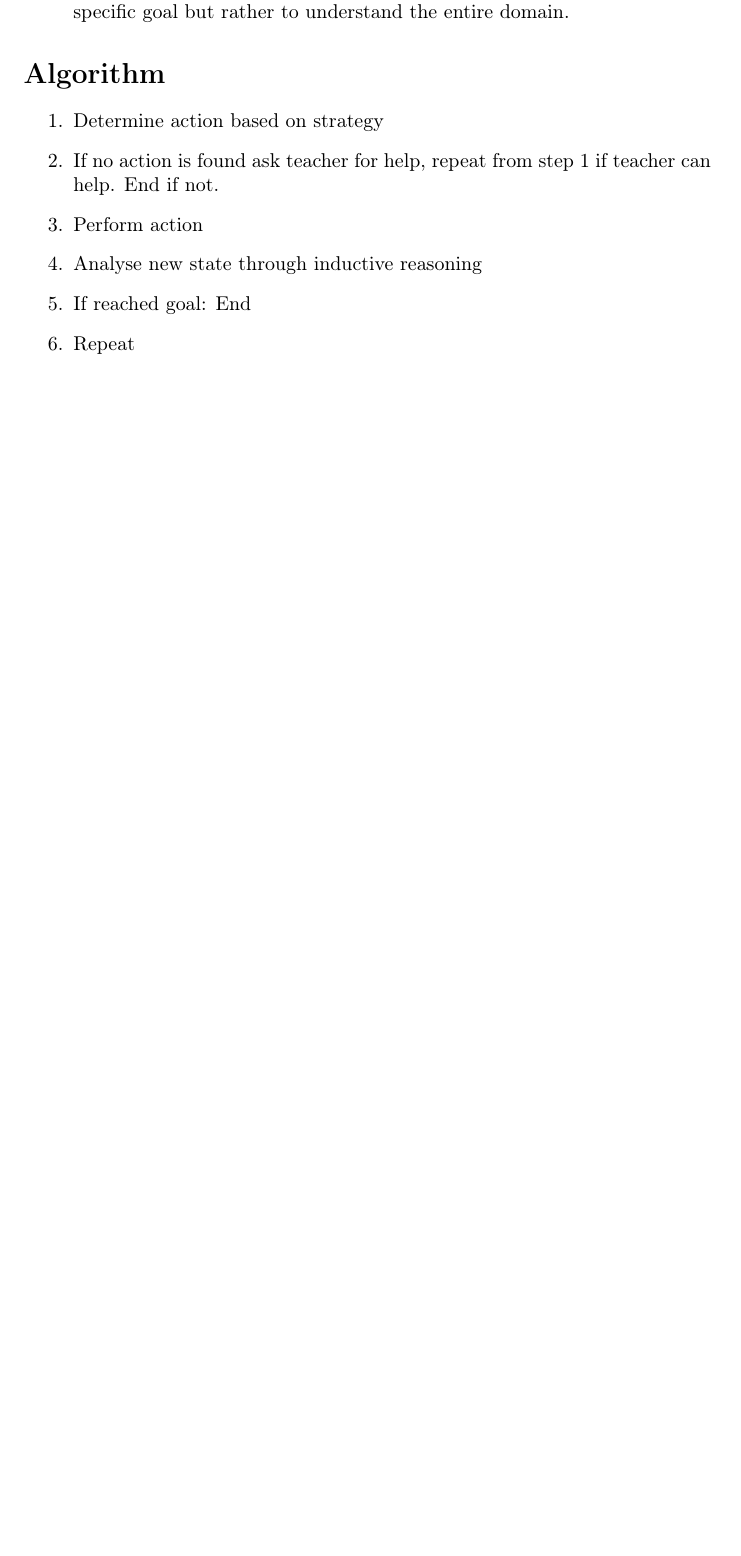
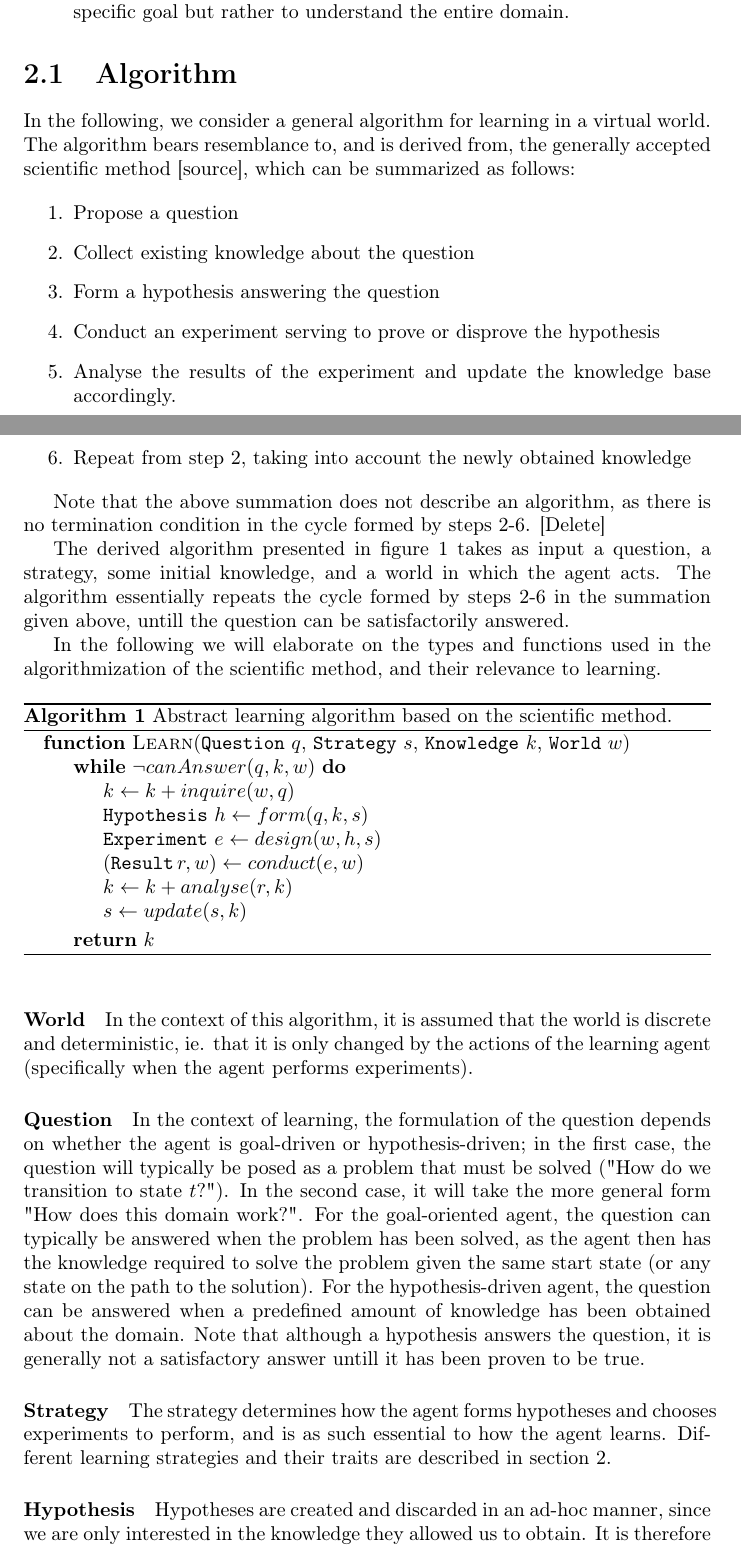
Before and after one commit to srnjcbsn/hs-learning-paper, a LaTeX thesis (master.tex, which reads Algorithm.tex, Strategy.tex): part of page 7 of 17 before the commit and two parts of pages 7 and 8 of 20 after it, the two joined at a grey line, cut so that both start at the same text, the shorter picture padded with empty space. Compiled offline with pdfLaTeX.

Commit message:
Wrote section on general algorithm, started subsection about PDDL example implementation

```diff
--- /dev/null
+++ b/Algorithm.tex
@@ -0,0 +1,51 @@
+\documentclass[master.tex]{subfiles}
+\begin{document}
+
+In the following, we consider a general algorithm for learning in a virtual world. The algorithm bears resemblance to, and is derived from, the generally accepted scientific method [source], which can be summarized as follows:
+
+\begin{enumerate}
+    \item Propose a question
+    \item Collect existing knowledge about the question
+    \item Form a hypothesis answering the question
+    \item Conduct an experiment serving to prove or disprove the hypothesis
+    \item Analyse the results of the experiment and update the knowledge base accordingly.
+    \item Repeat from step 2, taking into account the newly obtained knowledge
+\end{enumerate}
+
+Note that the above summation does not describe an algorithm, as there is no termination condition in the cycle formed by steps 2-6. [Delete]
+
+The derived algorithm presented in figure \ref{algo:science} takes as input a question, a strategy, some initial knowledge, and a world in which the agent acts. The algorithm essentially repeats the cycle formed by steps 2-6 in the summation given above, untill the question can be satisfactorily answered.
+
+In the following we will elaborate on the types and functions used in the algorithmization of the scientific method, and their relevance to learning.
+
+\begin{algorithm}
+    \caption{Abstract learning algorithm based on the scientific method.}
+    \label{algo:science}
+
+    \begin{algorithmic}
+        \Function {$\textsc{Learn}$} {\texttt{Question} $q$, \texttt{Strategy} $s$, \texttt{Knowledge} $k$, \texttt{World} $w$}
+            \While {$\neg canAnswer(q, k, w)$}
+                \State $k \gets k + inquire(w, q)$
+                \State \texttt{Hypothesis} $h \gets form(q, k, s)$
+                \State \texttt{Experiment} $e \gets design(w, h, s)$
+                \State $(\texttt{Result} \, r, w) \gets conduct(e, w)$
+                \State $k \gets k + analyse(r, k)$
+                \State $s \gets update(s, k)$
+            \EndWhile
+            \State \Return $k$
+        \EndFunction
+    \end{algorithmic}
+\end{algorithm}
+
+\paragraph*{World}
+In the context of this algorithm, it is assumed that the world is discrete and deterministic, ie. that it is only changed by the actions of the learning agent (specifically when the agent performs experiments).
+
+\paragraph*{Question}
+In the context of learning, the formulation of the question depends on whether the agent is goal-driven or hypothesis-driven; in the first case, the question will typically be posed as a problem that must be solved ("How do we transition to state $t$?"). In the second case, it will take the more general form "How does this domain work?".
+For the goal-oriented agent, the question can typically be answered when the problem has been solved, as the agent then has the knowledge required to solve the problem given the same start state (or any state on the path to the solution). For the hypothesis-driven agent, the question can be answered when a predefined amount of knowledge has been obtained about the domain. Note that although a hypothesis answers the question, it is generally not a satisfactory answer untill it has been proven to be true.
+
+\paragraph*{Strategy}
+The strategy determines how the agent forms hypotheses and chooses experiments to perform, and is as such essential to how the agent learns. Different learning strategies and their traits are described in section \ref{sec:strats}.
+
+\paragraph*{Hypothesis}
+Hypotheses are created and discarded in an ad-hoc manner, since we are only interested in the knowledge they allowed us to obtain. It is therefore presumed that given the knowledge derived from performing experiments based on the hypothesis, the question can be answered satisfatorily without knowledge of the hypothesis.
--- a/Strategy.tex
+++ b/Strategy.tex
@@ -169,15 +169,8 @@
     only one specific goal but rather to understand the entire domain.
     \end{itemize}
 
-    \section*{Algorithm}
-    \begin{enumerate}
-    \item Determine action based on strategy
-    \item If no action is found ask teacher for help, repeat from step 1 if
-    teacher can help. End if not.
-    \item Perform action
-    \item Analyse new state through inductive reasoning
-    \item If reached goal: End
-    \item Repeat\end{enumerate}
+    \section{Algorithm}
+		\subfile{Algorithm}
 
 
 \end{document}
--- a/master.tex
+++ b/master.tex
@@ -7,6 +7,9 @@
 \usepackage[english]{babel}
 \usepackage{subfiles}
 \usepackage{cite}
+\usepackage[noend]{algpseudocode}
+% \usepackage{algpseudocode}
+\usepackage{algorithm}
 
 \makeatletter
 %%%%%%%%%%%%%%%%%%%%%%%%%%%%%% Textclass specific LaTeX commands.
```
Also changed, not shown: Algorithm.tex (81 more changed lines), Strategy.tex (2 more changed lines).
